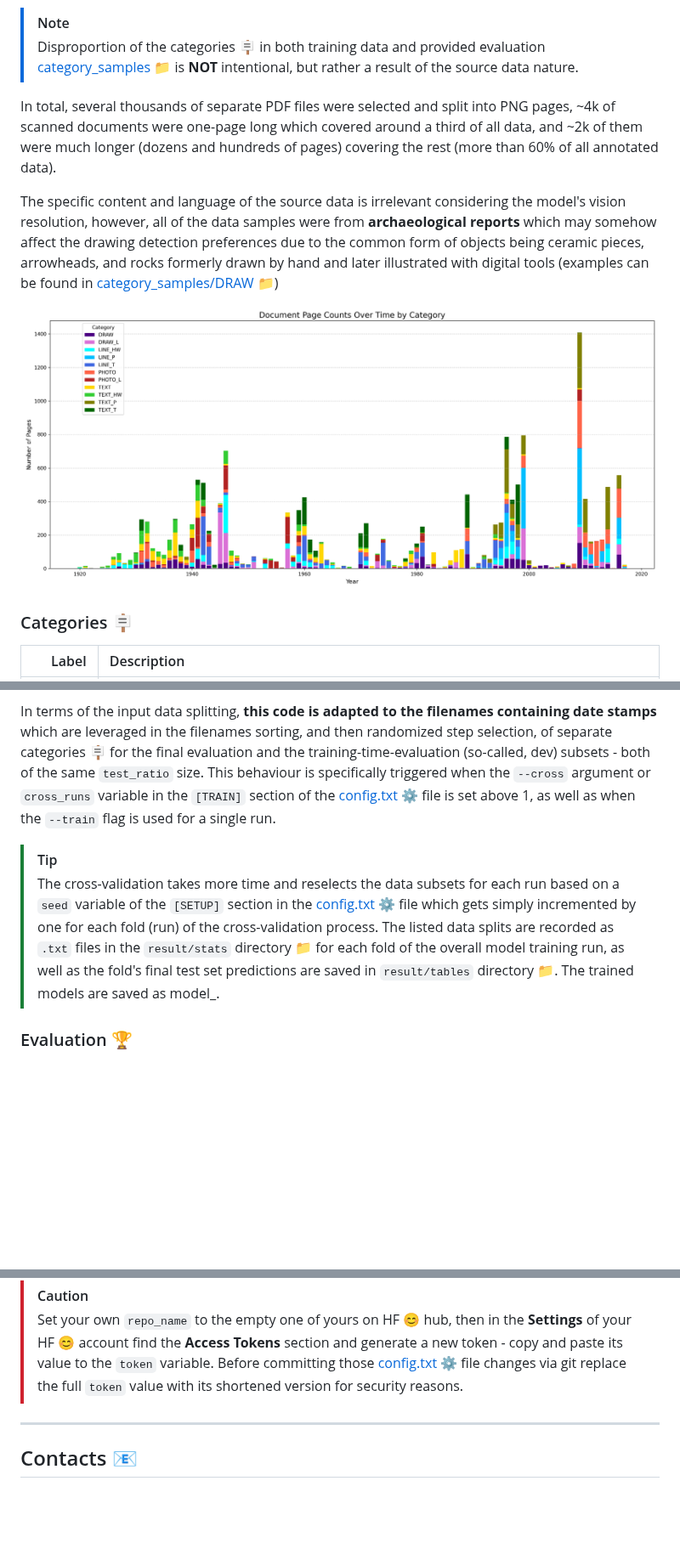
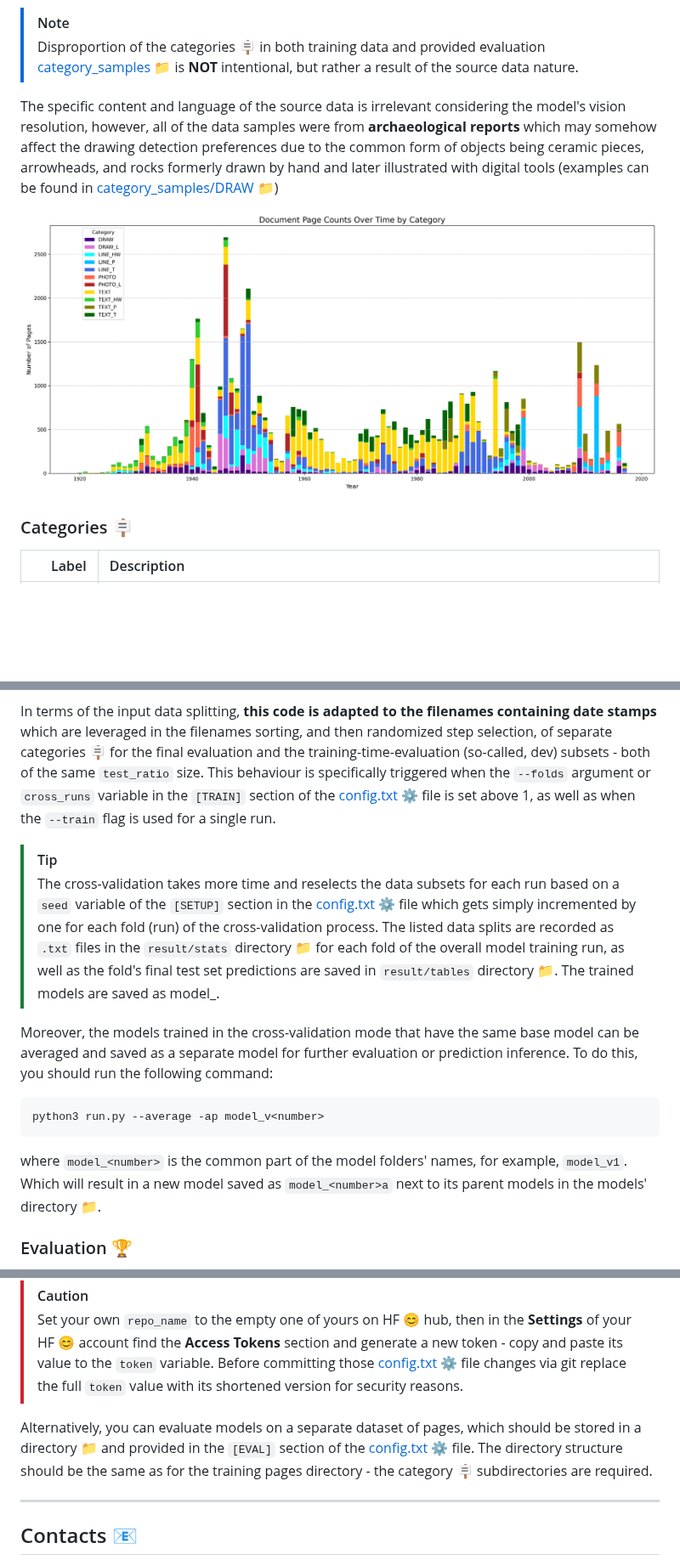
Before and after one commit to ufal/atrium-page-classification, a Markdown page: README.md, 3 parts joined by grey strips. Shown at 85% size. Drawn GitHub-style; pictures changed too: dataset_timeline.png; blank space fills up the shorter version.

Commit message:
added averaged model notes

```diff
--- a/README.md
+++ b/README.md
@@ -120,10 +168,6 @@ different sources of the archival documents originated in the 1920-2020 years sp
 > [!NOTE]
 > Disproportion of the categories 🪧 in both training data and provided evaluation [category_samples](category_samples) 📁 is
 > **NOT** intentional, but rather a result of the source data nature.
-
-In total, several thousands of separate PDF files were selected and split into PNG pages, ~4k of scanned documents
-were one-page long which covered around a third of all data, and ~2k of them were much longer (dozens and hundreds
-of pages) covering the rest (more than 60% of all annotated data).
 
 The specific content and language of the
 source data is irrelevant considering the model's vision resolution, however, all of the data samples were from **archaeological
@@ -1145,7 +1189,7 @@ Alternatively, adjust the **model naming generation** in the [classifier.py](cla
 In terms of the input data splitting, **this code is adapted to the filenames containing date stamps** which are leveraged
 in the filenames sorting, and then randomized step selection, of separate categories 🪧 for the final evaluation and the
 training-time-evaluation (so-called, dev) subsets - both of the same `test_ratio` size. This behaviour is specifically
-triggered when the `--cross` argument or `cross_runs` variable in the `[TRAIN]` section of the [config.txt](config.txt) ⚙ file
+triggered when the `--folds` argument or `cross_runs` variable in the `[TRAIN]` section of the [config.txt](config.txt) ⚙ file
 is set above 1, as well as when the `--train` flag is used for a single run.
 
 > [!TIP]
@@ -1154,6 +1198,14 @@ is set above 1, as well as when the `--train` flag is used for a single run.
 > cross-validation process. The listed data splits are recorded as `.txt` files in the `result/stats` directory 📁 for
 > each fold of the overall model training run, as well as the fold's final test set predictions are saved in
 > `result/tables` directory 📁. The trained models are saved as model_<revision><fold>.
+
+Moreover, the models trained in the cross-validation mode that have the same base model can be averaged and saved
+as a separate model for further evaluation or prediction inference. To do this, you should run the following command:
+
+    python3 run.py --average -ap model_v<number>
+
+where `model_<number>` is the common part of the model folders' names, for example, `model_v1`. Which will result
+in a new model saved as `model_<number>a` next to its parent models in the models' directory 📁.
 
 ### Evaluation 🏆
 
@@ -1185,6 +1237,10 @@ revision `v1.9.22` turns to `model_v1922` model folder), and only then run repo
 > Set your own `repo_name` to the empty one of yours on HF 😊 hub, then in the **Settings** of your HF 😊 account
 > find the **Access Tokens** section and generate a new token - copy and paste its value to the `token` variable. Before committing
 > those [config.txt](config.txt) ⚙ file changes via git replace the full `token` value with its shortened version for security reasons.
+
+Alternatively, you can evaluate models on a separate dataset of pages, which should be stored in a directory 📁 and
+provided in the `[EVAL]` section of the [config.txt](config.txt) ⚙ file. The directory structure should be the
+same as for the training pages directory - the category 🪧 subdirectories are required.
 
 ----
 
```
Also changed, not shown: other parts of README.md (+53 -5 lines), 4 other files.
